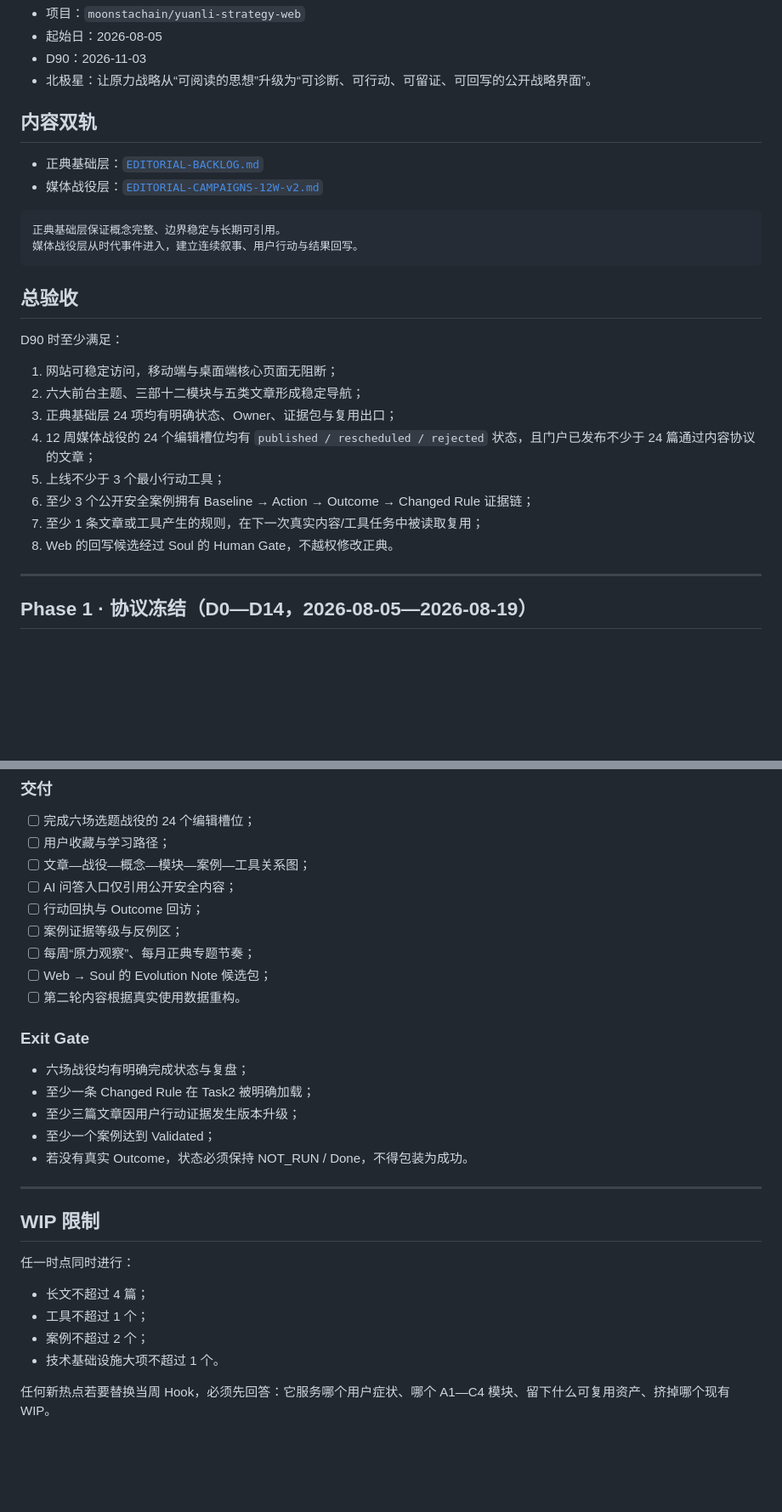
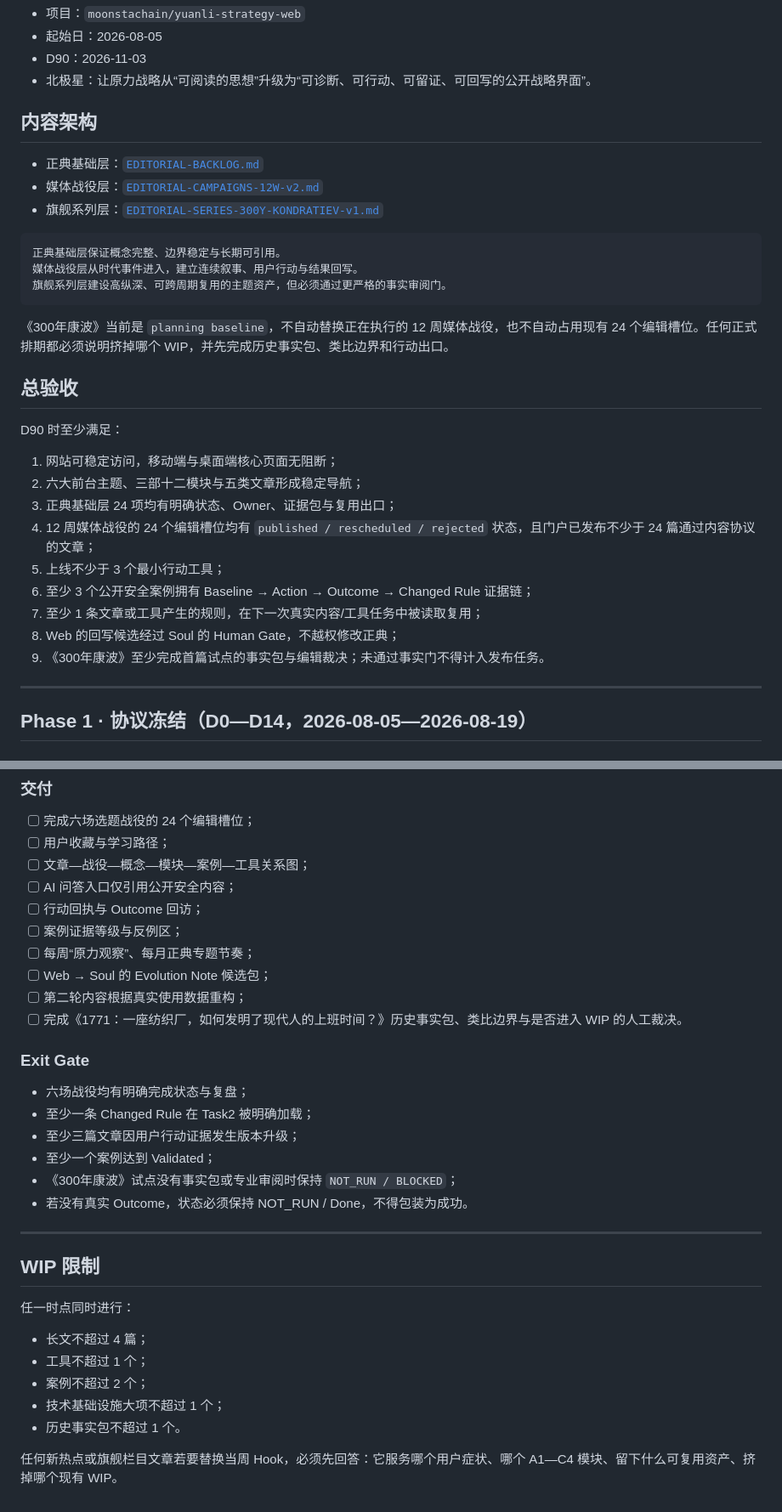
Before and after one commit to moonstachain/yuanli-strategy-web, a Markdown page: docs/ROADMAP-90D.md, 2 parts joined by grey strips. Shown at 85% size. Drawn GitHub-style; blank space fills up the shorter version.

Commit message:
docs: connect 300-year flagship series to 90-day roadmap

````diff
--- a/docs/ROADMAP-90D.md
+++ b/docs/ROADMAP-90D.md
@@ -5,15 +5,19 @@
 - D90：2026-11-03
 - 北极星：让原力战略从“可阅读的思想”升级为“可诊断、可行动、可留证、可回写的公开战略界面”。
 
-## 内容双轨
+## 内容架构
 
 - 正典基础层：[`EDITORIAL-BACKLOG.md`](EDITORIAL-BACKLOG.md)
 - 媒体战役层：[`EDITORIAL-CAMPAIGNS-12W-v2.md`](EDITORIAL-CAMPAIGNS-12W-v2.md)
+- 旗舰系列层：[`EDITORIAL-SERIES-300Y-KONDRATIEV-v1.md`](EDITORIAL-SERIES-300Y-KONDRATIEV-v1.md)
 
 ```text
 正典基础层保证概念完整、边界稳定与长期可引用。
 媒体战役层从时代事件进入，建立连续叙事、用户行动与结果回写。
+旗舰系列层建设高纵深、可跨周期复用的主题资产，但必须通过更严格的事实审阅门。
 ```
+
+《300年康波》当前是 `planning baseline`，不自动替换正在执行的 12 周媒体战役，也不自动占用现有 24 个编辑槽位。任何正式排期都必须说明挤掉哪个 WIP，并先完成历史事实包、类比边界和行动出口。
 
 ## 总验收
 
@@ -26,7 +30,8 @@ D90 时至少满足：
 5. 上线不少于 3 个最小行动工具；
 6. 至少 3 个公开安全案例拥有 Baseline → Action → Outcome → Changed Rule 证据链；
 7. 至少 1 条文章或工具产生的规则，在下一次真实内容/工具任务中被读取复用；
-8. Web 的回写候选经过 Soul 的 Human Gate，不越权修改正典。
+8. Web 的回写候选经过 Soul 的 Human Gate，不越权修改正典；
+9. 《300年康波》至少完成首篇试点的事实包与编辑裁决；未通过事实门不得计入发布任务。
 
 ---
 
@@ -107,7 +113,8 @@ D90 时至少满足：
 - [ ] 案例证据等级与反例区；
 - [ ] 每周“原力观察”、每月正典专题节奏；
 - [ ] Web → Soul 的 Evolution Note 候选包；
-- [ ] 第二轮内容根据真实使用数据重构。
+- [ ] 第二轮内容根据真实使用数据重构；
+- [ ] 完成《1771：一座纺织厂，如何发明了现代人的上班时间？》历史事实包、类比边界与是否进入 WIP 的人工裁决。
 
 ### Exit Gate
 
@@ -115,6 +122,7 @@ D90 时至少满足：
 - 至少一条 Changed Rule 在 Task2 被明确加载；
 - 至少三篇文章因用户行动证据发生版本升级；
 - 至少一个案例达到 Validated；
+- 《300年康波》试点没有事实包或专业审阅时保持 `NOT_RUN / BLOCKED`；
 - 若没有真实 Outcome，状态必须保持 NOT_RUN / Done，不得包装为成功。
 
 ---
@@ -126,6 +134,7 @@ D90 时至少满足：
 - 长文不超过 4 篇；
 - 工具不超过 1 个；
 - 案例不超过 2 个；
-- 技术基础设施大项不超过 1 个。
+- 技术基础设施大项不超过 1 个；
+- 历史事实包不超过 1 个。
 
-任何新热点若要替换当周 Hook，必须先回答：它服务哪个用户症状、哪个 A1—C4 模块、留下什么可复用资产、挤掉哪个现有 WIP。
+任何新热点或旗舰栏目文章若要替换当周 Hook，必须先回答：它服务哪个用户症状、哪个 A1—C4 模块、留下什么可复用资产、挤掉哪个现有 WIP。
````
Also changed, not shown: other parts of docs/ROADMAP-90D.md (+1 -0 lines).
